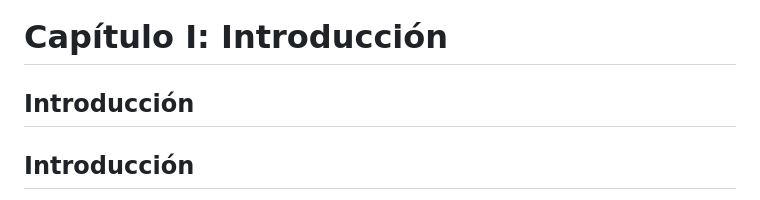
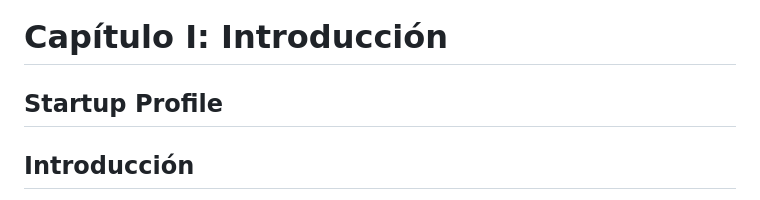
Before and after one commit to C7leo/Trabajo, a Markdown page: upc-pre-202401- si729-sv54-startup-report-tb1.md, the part around one of its changes. Drawn GitHub-style.

```diff
--- a/upc-pre-202401- si729-sv54-startup-report-tb1.md
+++ b/upc-pre-202401- si729-sv54-startup-report-tb1.md
@@ -127,7 +127,7 @@
 
 
 # Capítulo I: Introducción
-## Introducción
+## Startup Profile
 
 
 
```
Also changed, not shown: other parts of upc-pre-202401- si729-sv54-startup-report-tb1.md (+1 -1 lines).
